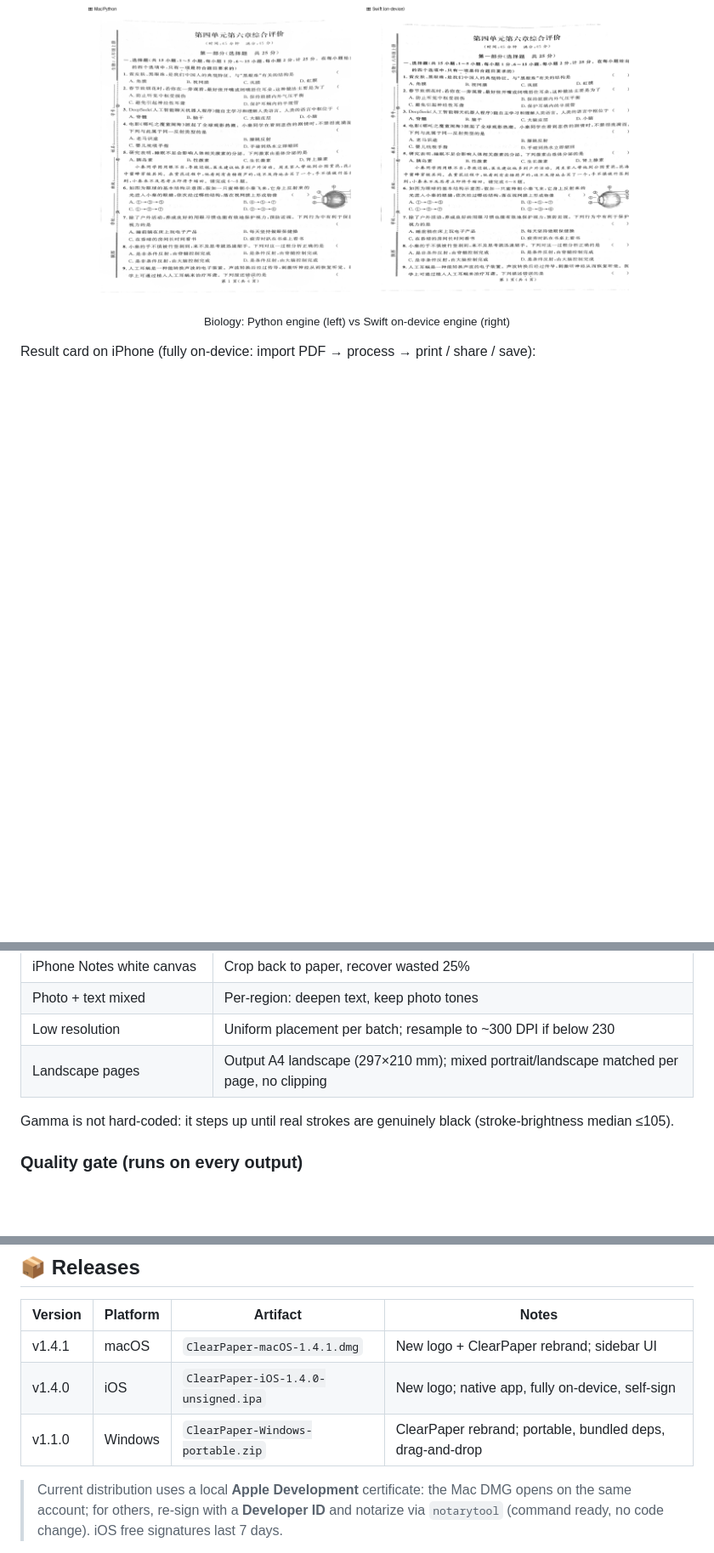
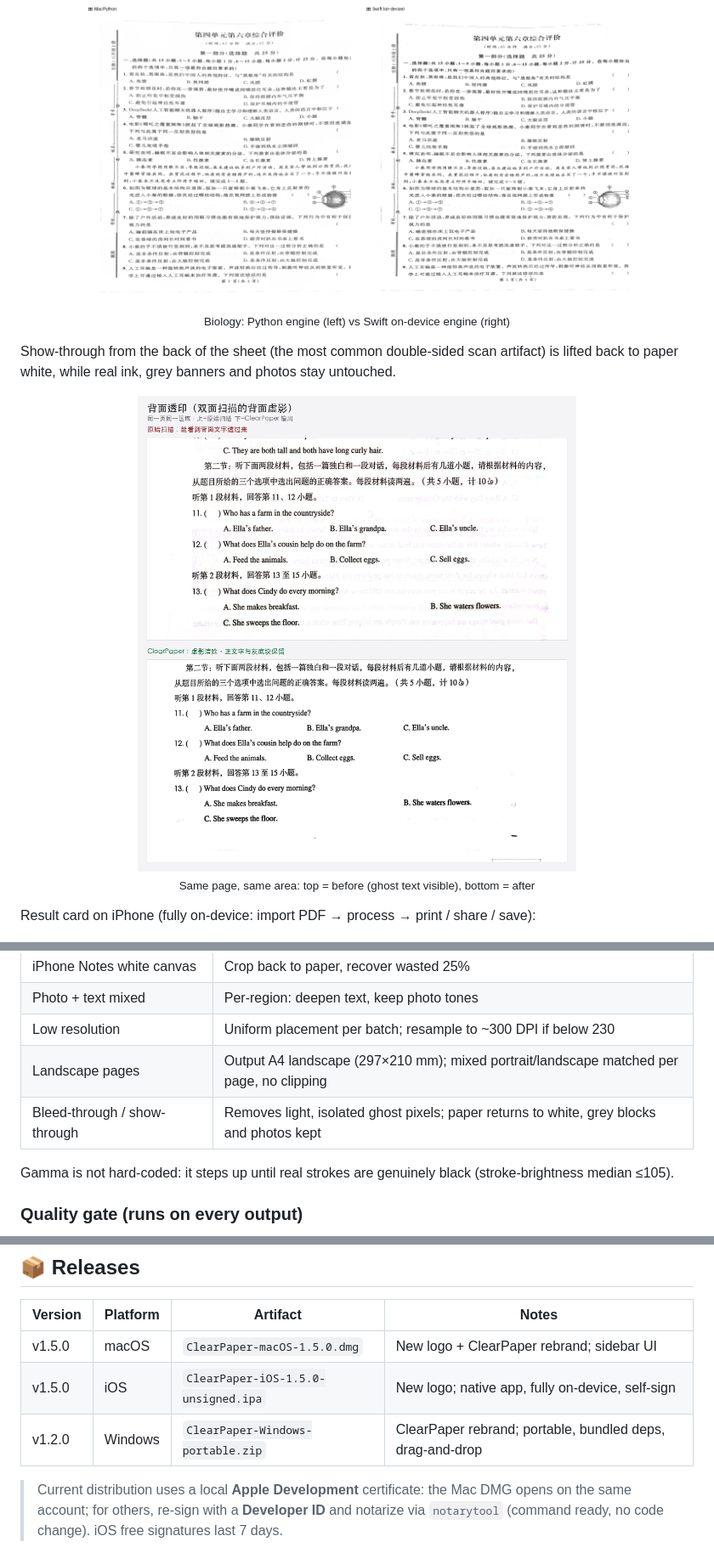
Before and after one commit to jpruby0127/ClearPaper, a Markdown page: README_EN.md, 3 parts joined by grey strips. Shown at 85% size. Drawn GitHub-style; pictures changed too: docs/screenshots/deghost.png (added); blank space fills up the shorter version.

```diff
--- a/README_EN.md
+++ b/README_EN.md
@@ -54,6 +54,13 @@ Same page: reference Python engine (left) vs the Swift on-device engine compiled
   <br><sub>Biology: Python engine (left) vs Swift on-device engine (right)</sub>
 </p>
 
+Show-through from the back of the sheet (the most common double-sided scan artifact) is lifted back to paper white, while real ink, grey banners and photos stay untouched.
+
+<p align="center">
+  <img src="docs/screenshots/deghost.png" width="620" alt="show-through removal">
+  <br><sub>Same page, same area: top = before (ghost text visible), bottom = after</sub>
+</p>
+
 Result card on iPhone (fully on-device: import PDF → process → print / share / save):
 
 <p align="center">
@@ -99,6 +108,7 @@ Python and all dependencies are bundled — **no registry, no network, delete th
 | Photo + text mixed | Per-region: deepen text, keep photo tones |
 | Low resolution | Uniform placement per batch; resample to ~300 DPI if below 230 |
 | Landscape pages | Output A4 landscape (297×210 mm); mixed portrait/landscape matched per page, no clipping |
+| Bleed-through / show-through | Removes light, isolated ghost pixels; paper returns to white, grey blocks and photos kept |
 
 Gamma is not hard-coded: it steps up until real strokes are genuinely black (stroke-brightness median ≤105).
 
@@ -170,9 +180,9 @@ Issues and PRs welcome — let's make this a real open-source gem together.
 
 | Version | Platform | Artifact | Notes |
 |---|---|---|---|
-| v1.4.1 | macOS | `ClearPaper-macOS-1.4.1.dmg` | New logo + ClearPaper rebrand; sidebar UI |
-| v1.4.0 | iOS | `ClearPaper-iOS-1.4.0-unsigned.ipa` | New logo; native app, fully on-device, self-sign |
-| v1.1.0 | Windows | `ClearPaper-Windows-portable.zip` | ClearPaper rebrand; portable, bundled deps, drag-and-drop |
+| v1.5.0 | macOS | `ClearPaper-macOS-1.5.0.dmg` | New logo + ClearPaper rebrand; sidebar UI |
+| v1.5.0 | iOS | `ClearPaper-iOS-1.5.0-unsigned.ipa` | New logo; native app, fully on-device, self-sign |
+| v1.2.0 | Windows | `ClearPaper-Windows-portable.zip` | ClearPaper rebrand; portable, bundled deps, drag-and-drop |
 
 > Current distribution uses a local **Apple Development** certificate: the Mac DMG opens on the same account; for others, re-sign with a **Developer ID** and notarize via `notarytool` (command ready, no code change). iOS free signatures last 7 days.
 
```
Also changed, not shown: other parts of README_EN.md (+4 -2 lines), README.md (+15 -5 lines), 9 other files.
